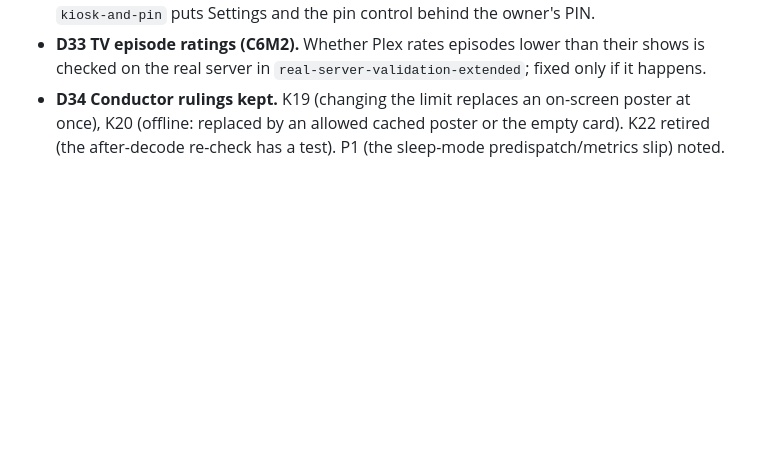
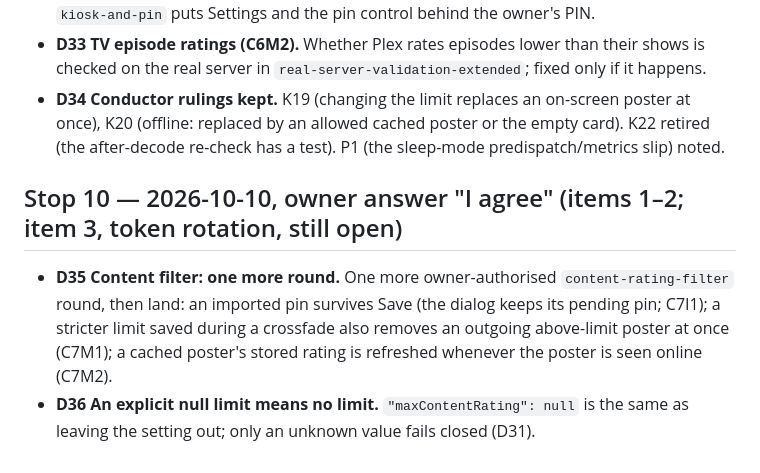
Before and after one commit to NateDogDotNet/plex-poster-app, a Markdown page: docs/decisions.md, the part around the change. GitHub-like rendering; blank space fills up the shorter version.

Commit message:
Record the stop 10 decisions (D35-D36)
One more content-filter round for the import-then-Save pin regression, an
above-limit poster fading out during a limit change, and stale cached
ratings; an explicit null limit keeps meaning no limit.

Co-Authored-By: Claude Opus 5.5 <noreply@anthropic.com>
Claude-Session: https://claude.ai/code/session_01KFtb8s2cHXREwbQeQM2L4B

```diff
--- a/docs/decisions.md
+++ b/docs/decisions.md
@@ -82,3 +82,8 @@ Decisions that bind the integration plan (`docs/integration-plan.md`) and spec (
 - **D32 Pins stay exempt (K24).** Pinning an above-limit now-playing poster stays allowed (D5); `kiosk-and-pin` puts Settings and the pin control behind the owner's PIN.
 - **D33 TV episode ratings (C6M2).** Whether Plex rates episodes lower than their shows is checked on the real server in `real-server-validation-extended`; fixed only if it happens.
 - **D34 Conductor rulings kept.** K19 (changing the limit replaces an on-screen poster at once), K20 (offline: replaced by an allowed cached poster or the empty card). K22 retired (the after-decode re-check has a test). P1 (the sleep-mode predispatch/metrics slip) noted.
+
+## Stop 10 — 2026-10-10, owner answer "I agree" (items 1–2; item 3, token rotation, still open)
+
+- **D35 Content filter: one more round.** One more owner-authorised `content-rating-filter` round, then land: an imported pin survives Save (the dialog keeps its pending pin; C7I1); a stricter limit saved during a crossfade also removes an outgoing above-limit poster at once (C7M1); a cached poster's stored rating is refreshed whenever the poster is seen online (C7M2).
+- **D36 An explicit null limit means no limit.** `"maxContentRating": null` is the same as leaving the setting out; only an unknown value fails closed (D31).
```
